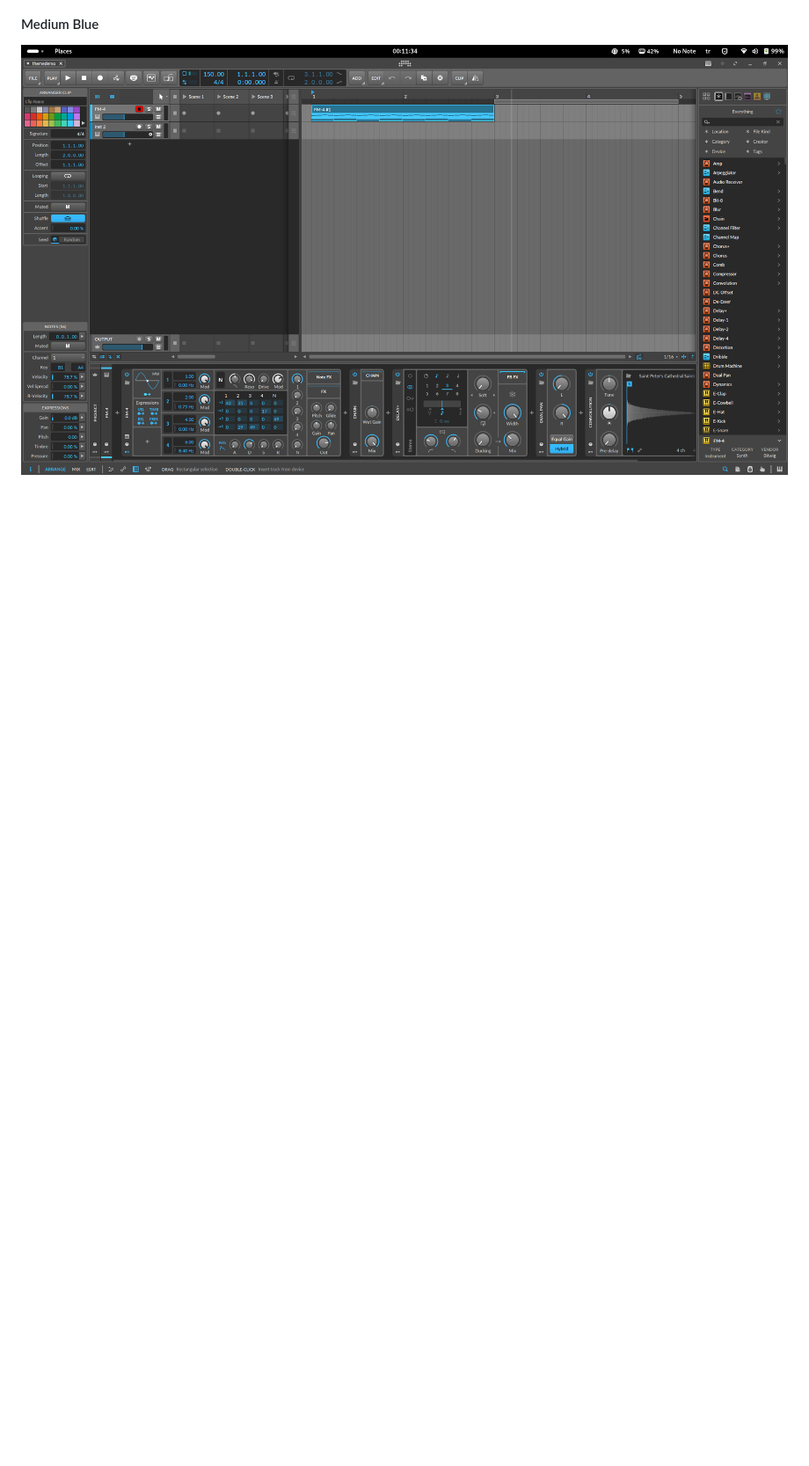
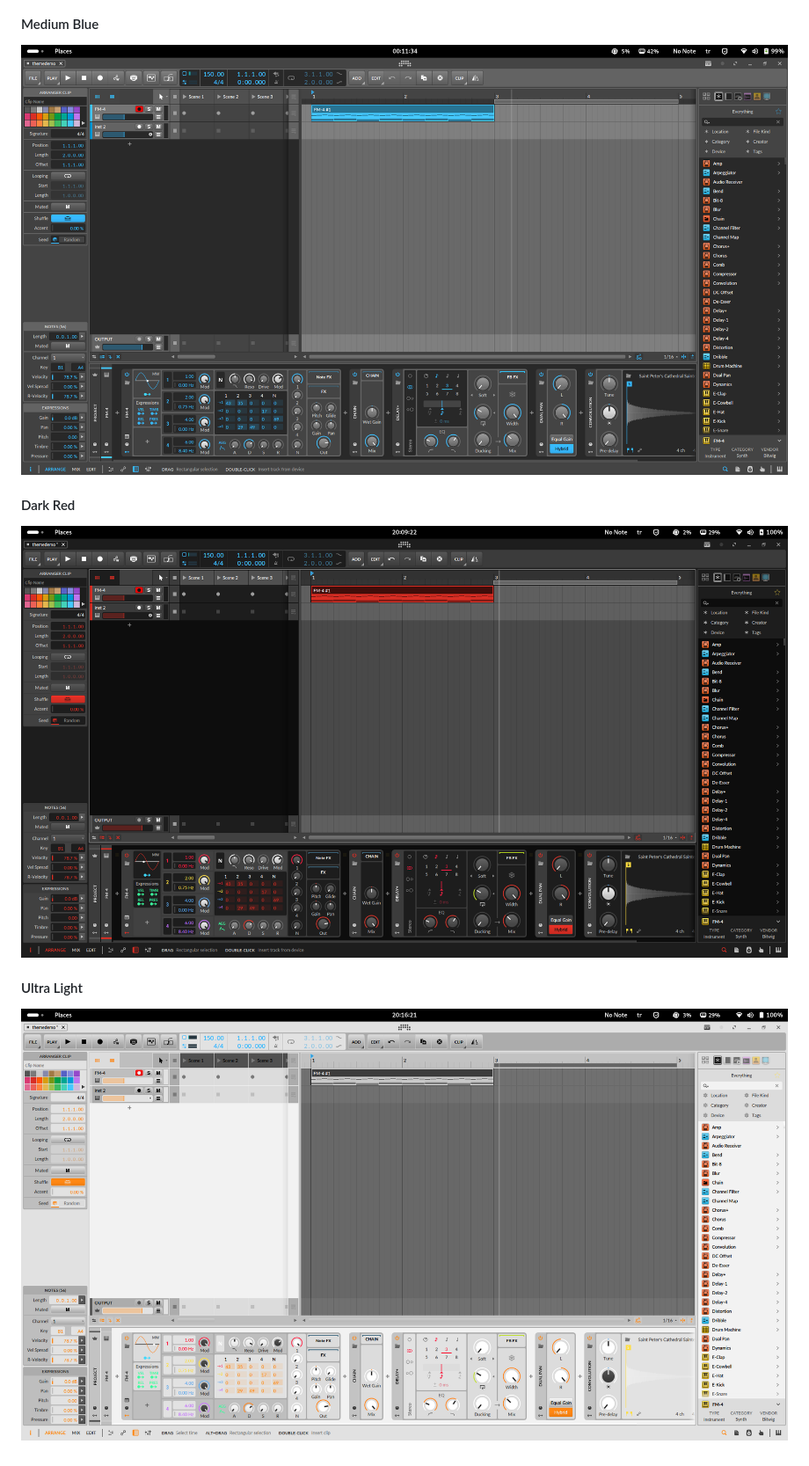
Before and after one commit to Berikai/bitwig-theme-editor, a Markdown page: README.md, the part around the change. Shown at 88% size. Rendered like a GitHub page; pictures changed too: themes/dark_red.png (added), themes/ultra_light.png (added); blank space fills up the shorter version.

Commit message:
feat(themes): new example themes

```diff
--- a/README.md
+++ b/README.md
@@ -66,3 +66,11 @@ Example themes can be found in [Themes](themes) folder
 #### Medium Blue
 
 ![Medium Blue Theme](themes/medium_blue.png)
+
+#### Dark Red
+
+![Dark Red Theme](themes/dark_red.png)
+
+#### Ultra Light
+
+![Ultra Light Theme](themes/ultra_light.png)
```
Also changed, not shown: 2 other files.
